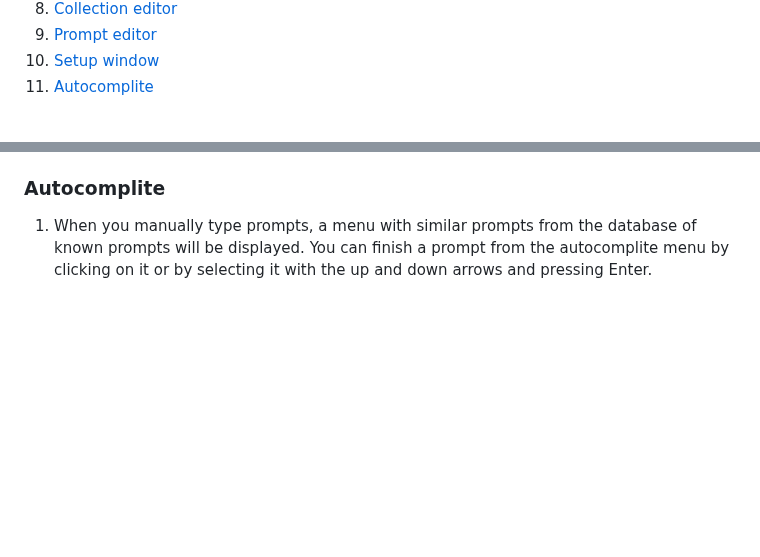
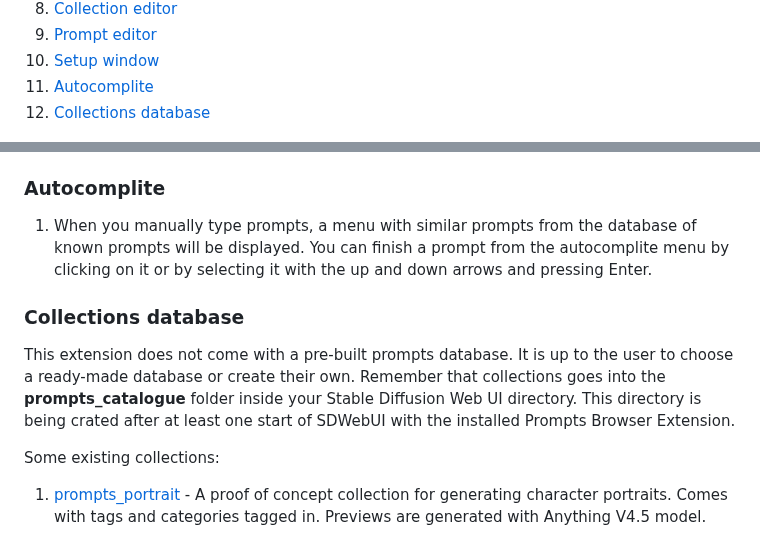
Before and after one commit to AlpacaInTheNight/PromptsBrowser, a Markdown page: README.md, 2 parts joined by grey strips. GitHub-like rendering; blank space fills up the shorter version.

Commit message:
Link to the proof of concept collection.

```diff
--- a/README.md
+++ b/README.md
@@ -12,6 +12,7 @@ Prompts Browser Extension for the [AUTOMATIC1111/stable-diffusion-webui](https:/
 1. [Prompt editor](#prompt-editor)
 1. [Setup window](#setup-window)
 1. [Autocomplite](#autocomplite)
+1. [Collections database](#collections-database)
 
 ![](img/preview.jpg)
 
@@ -185,3 +186,11 @@ Prompts Browser Extension for the [AUTOMATIC1111/stable-diffusion-webui](https:/
 ### Autocomplite
 
 1. When you manually type prompts, a menu with similar prompts from the database of known prompts will be displayed. You can finish a prompt from the autocomplite menu by clicking on it or by selecting it with the up and down arrows and pressing Enter.
+
+### Collections database
+
+This extension does not come with a pre-built prompts database. It is up to the user to choose a ready-made database or create their own. Remember that collections goes into the **prompts_catalogue** folder inside your Stable Diffusion Web UI directory. This directory is being crated after at least one start of SDWebUI with the installed Prompts Browser Extension.
+
+Some existing collections:
+
+1. [prompts_portrait](https://github.com/AlpacaInTheNight/prompts_portrait) - A proof of concept collection for generating character portraits. Comes with tags and categories tagged in. Previews are generated with Anything V4.5 model.
```
